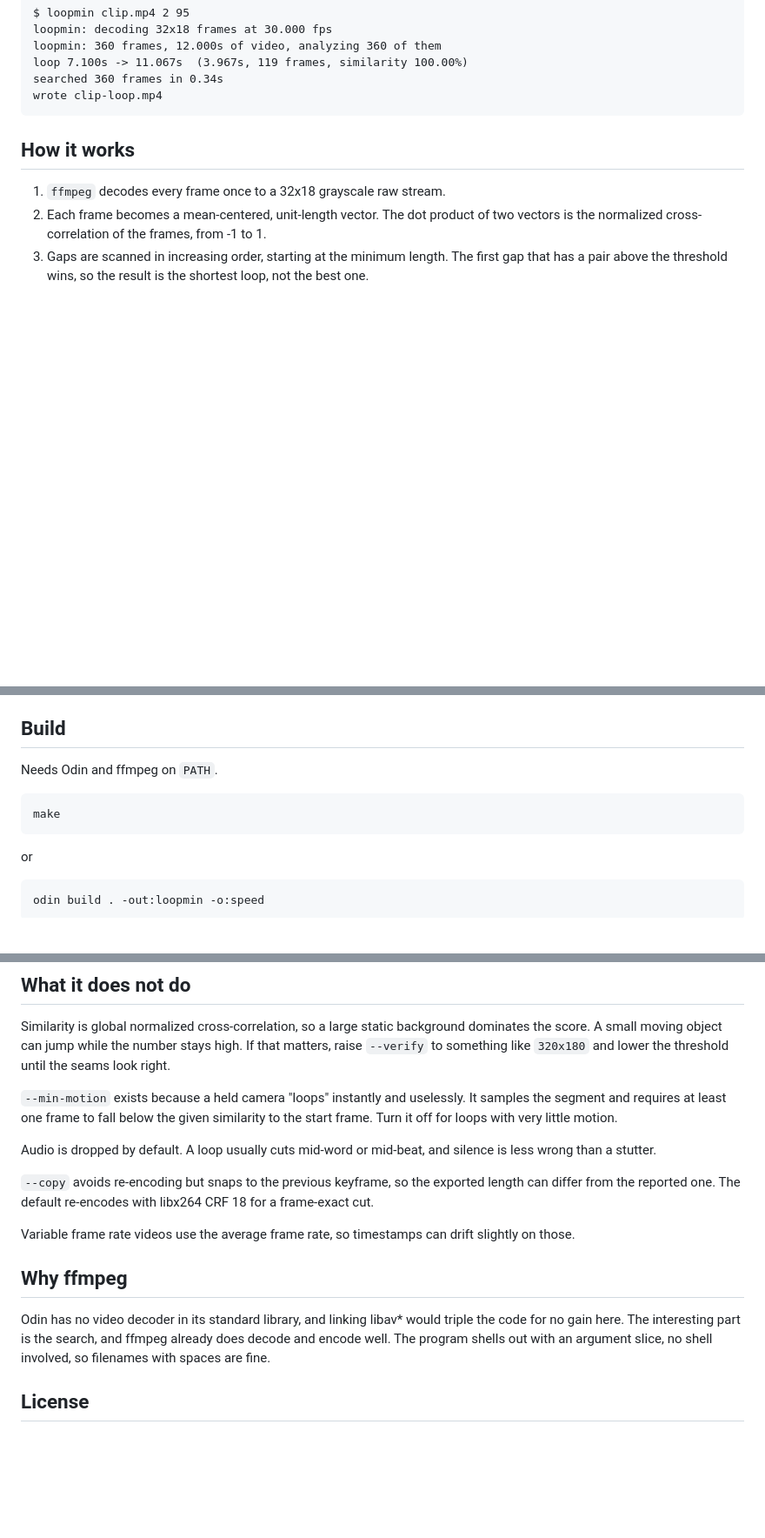
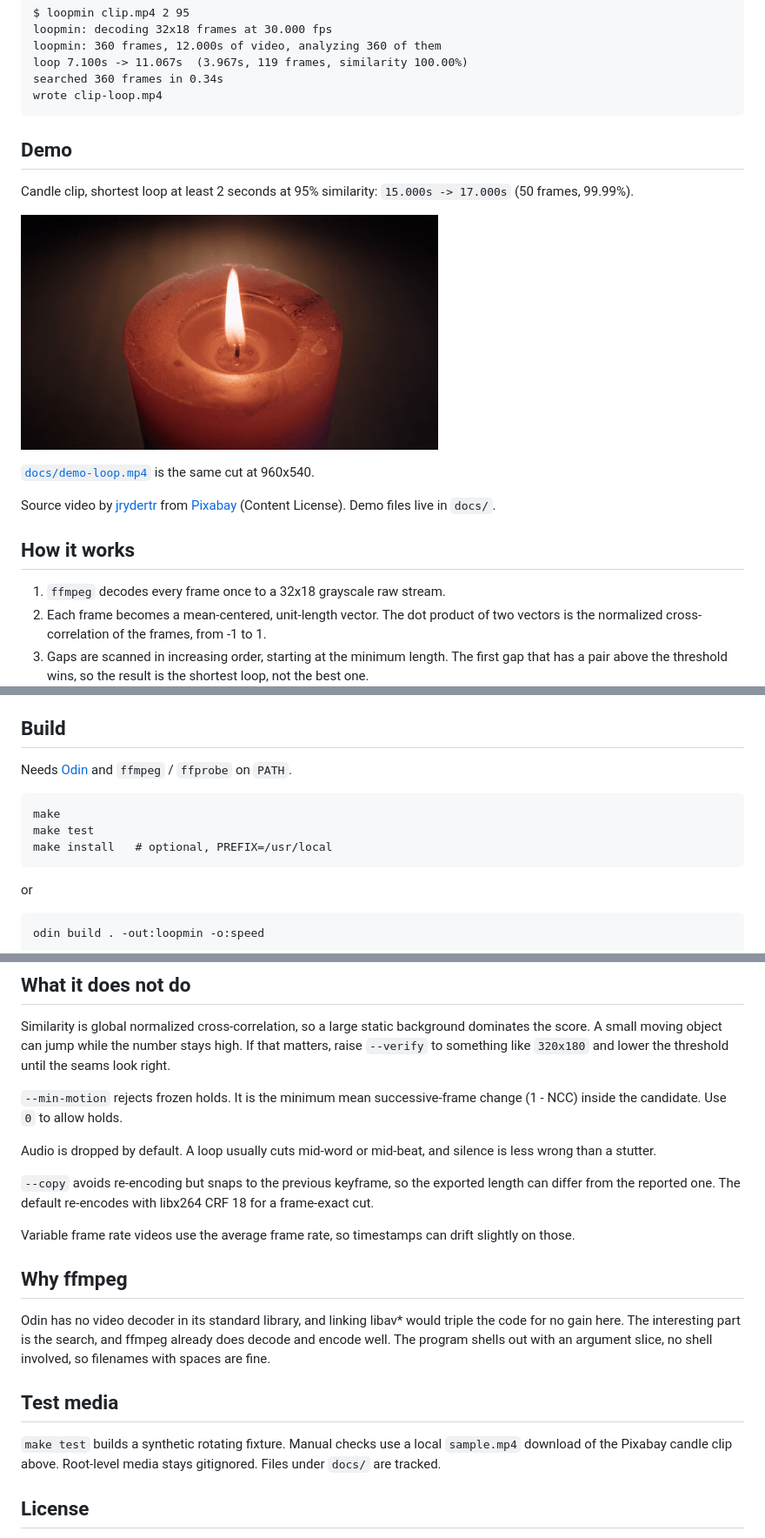
Before and after one commit to galtrhan/loopmin, a Markdown page: README.md, 3 parts joined by grey strips. Shown at 87% size. Rendered like a GitHub page; pictures changed too: docs/demo-loop.gif (added); blank space fills up the shorter version.

````diff
--- a/README.md
+++ b/README.md
@@ -14,6 +14,19 @@ loop 7.100s -> 11.067s  (3.967s, 119 frames, similarity 100.00%)
 searched 360 frames in 0.34s
 wrote clip-loop.mp4
 ```
+
+## Demo
+
+Candle clip, shortest loop at least 2 seconds at 95% similarity:
+`15.000s -> 17.000s` (50 frames, 99.99%).
+
+![Looping candle flame](docs/demo-loop.gif)
+
+[`docs/demo-loop.mp4`](docs/demo-loop.mp4) is the same cut at 960x540.
+
+Source video by [jrydertr](https://pixabay.com/users/jrydertr-29142268/) from
+[Pixabay](https://pixabay.com/videos/candlelight-candle-flame-light-123824/)
+(Content License). Demo files live in `docs/`.
 
 ## How it works
 
@@ -35,10 +48,12 @@ to trade precision for speed on long videos.
 
 ## Build
 
-Needs Odin and ffmpeg on `PATH`.
+Needs [Odin](https://odin-lang.org/) and `ffmpeg` / `ffprobe` on `PATH`.
 
 ```
 make
+make test
+make install   # optional, PREFIX=/usr/local
 ```
 
 or
@@ -95,9 +110,8 @@ dominates the score. A small moving object can jump while the number stays high.
 that matters, raise `--verify` to something like `320x180` and lower the threshold
 until the seams look right.
 
-`--min-motion` exists because a held camera "loops" instantly and uselessly. It
-samples the segment and requires at least one frame to fall below the given
-similarity to the start frame. Turn it off for loops with very little motion.
+`--min-motion` rejects frozen holds. It is the minimum mean successive-frame
+change (1 - NCC) inside the candidate. Use `0` to allow holds.
 
 Audio is dropped by default. A loop usually cuts mid-word or mid-beat, and silence
 is less wrong than a stutter.
@@ -116,6 +130,12 @@ the code for no gain here. The interesting part is the search, and ffmpeg alread
 does decode and encode well. The program shells out with an argument slice, no shell
 involved, so filenames with spaces are fine.
 
+## Test media
+
+`make test` builds a synthetic rotating fixture. Manual checks use a local
+`sample.mp4` download of the Pixabay candle clip above. Root-level media stays
+gitignored. Files under `docs/` are tracked.
+
 ## License
 
 MIT. Redistributing it, modified or not, means keeping the copyright notice and
````
Also changed, not shown: other parts of README.md (+1 -1 lines), 6 other files.
